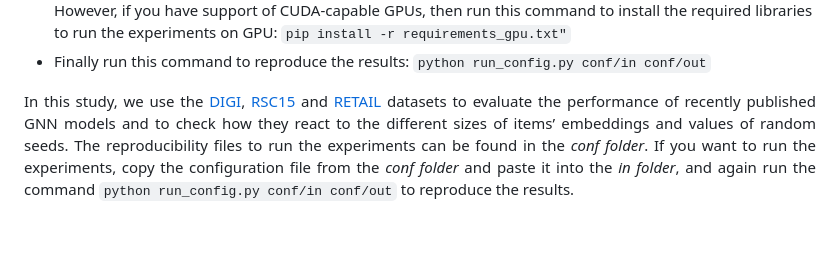
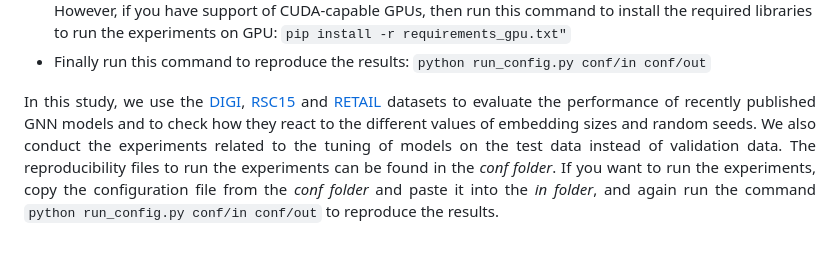
Before and after one commit to RecSysEvaluation/SessionRecGraphFusion, a Markdown page: README.md, the part around the change. Rendered like a GitHub page.

```diff
--- a/README.md
+++ b/README.md
@@ -80,7 +80,7 @@ session-aware recommendation. More information about the session-rec framework c
     <li>Finally run this command to reproduce the results: <code>python run_config.py conf/in conf/out</code></li>
   </ul>
   <p align="justify">In this study, we use the <a href="https://competitions.codalab.org/competitions/11161#learn_the_details-data2">DIGI</a>, <a href="https://www.kaggle.com/datasets/chadgostopp/recsys-challenge-2015">RSC15</a> and <a href="https://www.kaggle.com/datasets/retailrocket/ecommerce-dataset">RETAIL</a> datasets to evaluate the performance of recently
-published GNN models and to check how they react to the different sizes of items’ embeddings and values of random seeds. The reproducibility files to run the experiments can be found in the <i>conf folder</i>. If you want to run the experiments, copy the configuration file from the <i>conf folder</i> and paste it into the <i>in folder</i>, and again run the command <code>python run_config.py conf/in conf/out</code> to reproduce the results.
+published GNN models and to check how they react to the different values of embedding sizes and random seeds. We also conduct the experiments related to the tuning of models on the test data instead of validation data. The reproducibility files to run the experiments can be found in the <i>conf folder</i>. If you want to run the experiments, copy the configuration file from the <i>conf folder</i> and paste it into the <i>in folder</i>, and again run the command <code>python run_config.py conf/in conf/out</code> to reproduce the results.
 </p>
 </body>
 </html>
```
